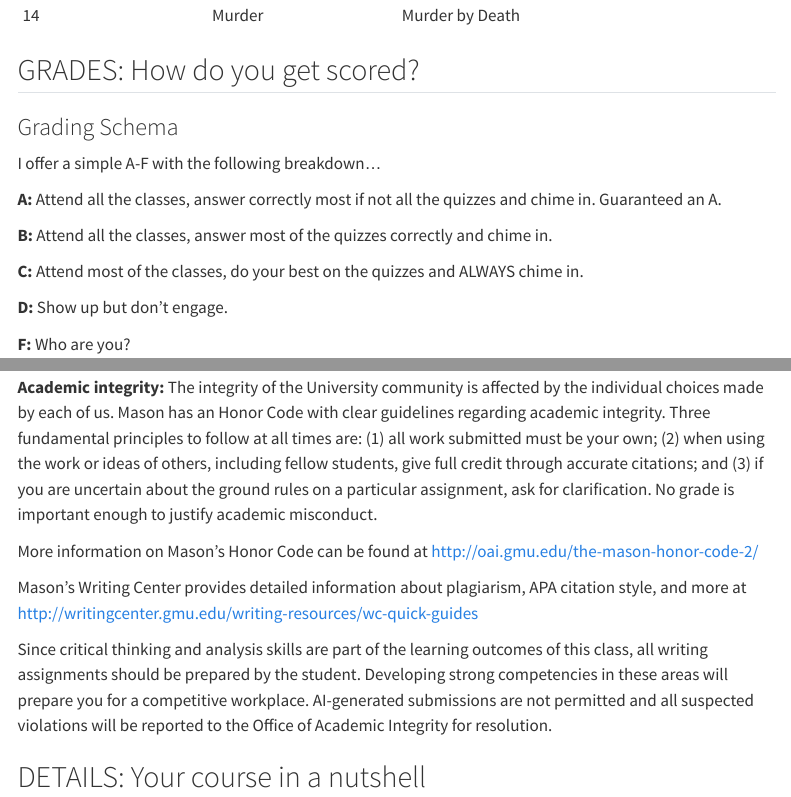
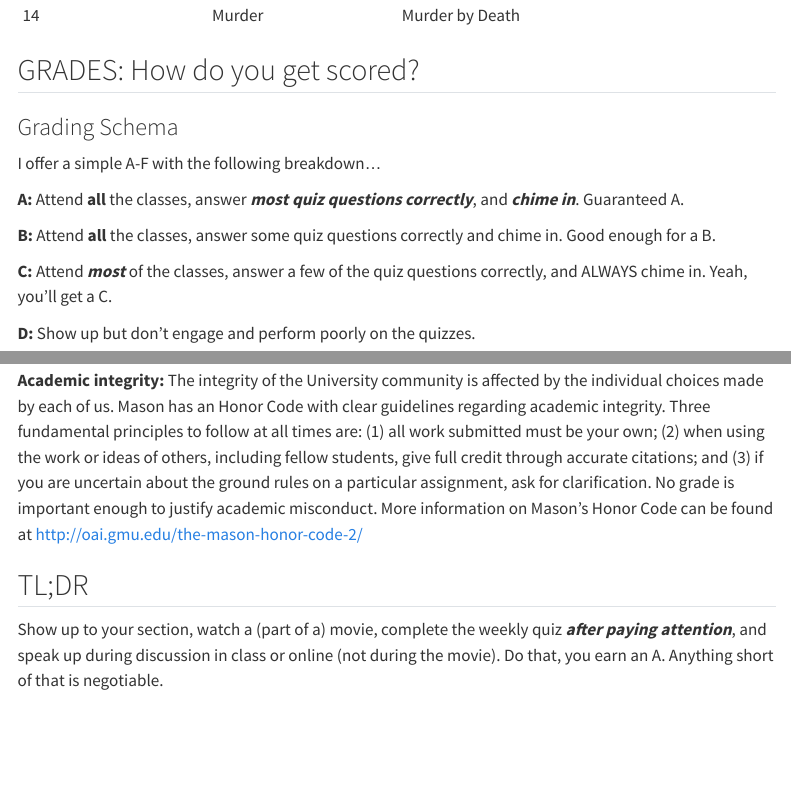
Before and after one commit to pem725/GMU-PSYC-405-Mystery-Madness-Murder, a Quarto document (PSYC405syllabus.qmd): the page in a window 1100 px wide, from 2880 px down, and a second part further down, joined at a grey line. Rendered offline with R 4.5, knitr and Pandoc in place of Quarto, with nearby package versions; menus at the side of the page are left out.

Commit message:
gettin' closer even still.  Tighten up next step.  Then, add links.

```diff
--- a/PSYC405syllabus.qmd
+++ b/PSYC405syllabus.qmd
@@ -90,13 +90,13 @@
 
 I offer a simple A-F with the following breakdown...
 
-**A:** Attend all the classes, answer correctly most if not all the quizzes and chime in. Guaranteed an A.
+**A:** Attend **all** the classes, answer ***most quiz questions correctly***, and ***chime in***. Guaranteed A.
 
-**B:** Attend all the classes, answer most of the quizzes correctly and chime in.
+**B:** Attend **all** the classes, answer some quiz questions correctly and chime in. Good enough for a B.
 
-**C:** Attend most of the classes, do your best on the quizzes and ALWAYS chime in.
+**C:** Attend ***most*** of the classes, answer a few of the quiz questions correctly, and ALWAYS chime in. Yeah, you'll get a C.
 
-**D:** Show up but don't engage.
+**D:** Show up but don't engage and perform poorly on the quizzes.
 
 **F:** Who are you?
 
@@ -125,12 +125,8 @@
 
 **Disability accommodations:** If you are a student with a disability and you need academic accommodations, please let me know early in the semester. If you have not already done so, contact the Office of Disability Services (ODS) at 703-993-2474. All academic accommodations must be arranged through that office. Please keep in mind that it might not be possible to grant last-minute requests for accommodations, so it is important to make all arrangements well before the date when the accommodation is needed. The Office of Disability Services website can be found at http://ods.gmu.edu
 
-**Academic integrity:** The integrity of the University community is affected by the individual choices made by each of us. Mason has an Honor Code with clear guidelines regarding academic integrity. Three fundamental principles to follow at all times are: (1) all work submitted must be your own; (2) when using the work or ideas of others, including fellow students, give full credit through accurate citations; and (3) if you are uncertain about the ground rules on a particular assignment, ask for clarification. No grade is important enough to justify academic misconduct.
+**Academic integrity:** The integrity of the University community is affected by the individual choices made by each of us. Mason has an Honor Code with clear guidelines regarding academic integrity. Three fundamental principles to follow at all times are: (1) all work submitted must be your own; (2) when using the work or ideas of others, including fellow students, give full credit through accurate citations; and (3) if you are uncertain about the ground rules on a particular assignment, ask for clarification. No grade is important enough to justify academic misconduct. More information on Mason’s Honor Code can be found at http://oai.gmu.edu/the-mason-honor-code-2/
 
-More information on Mason’s Honor Code can be found at http://oai.gmu.edu/the-mason-honor-code-2/
+## TL;DR
 
-Mason’s Writing Center provides detailed information about plagiarism, APA citation style, and more at http://writingcenter.gmu.edu/writing-resources/wc-quick-guides
-
-Since critical thinking and analysis skills are part of the learning outcomes of this class, all writing assignments should be prepared by the student. Developing strong competencies in these areas will prepare you for a competitive workplace. AI-generated submissions are not permitted and all suspected violations will be reported to the Office of Academic Integrity for resolution.
-
-## DETAILS: Your course in a nutshell
+Show up to your section, watch a (part of a) movie, complete the weekly quiz ***after paying attention***, and speak up during discussion in class or online (not during the movie). Do that, you earn an A. Anything short of that is negotiable.
```
Also changed, not shown: PSYC405syllabus.html, PSYC405syllabus.qmd (4 more changed lines).
